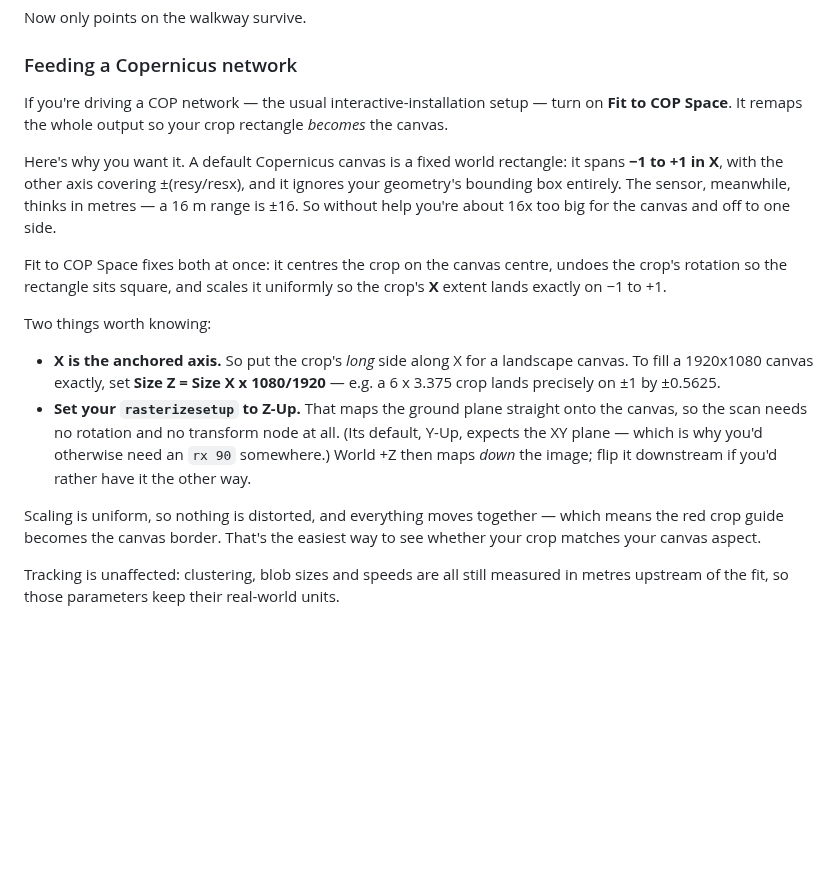
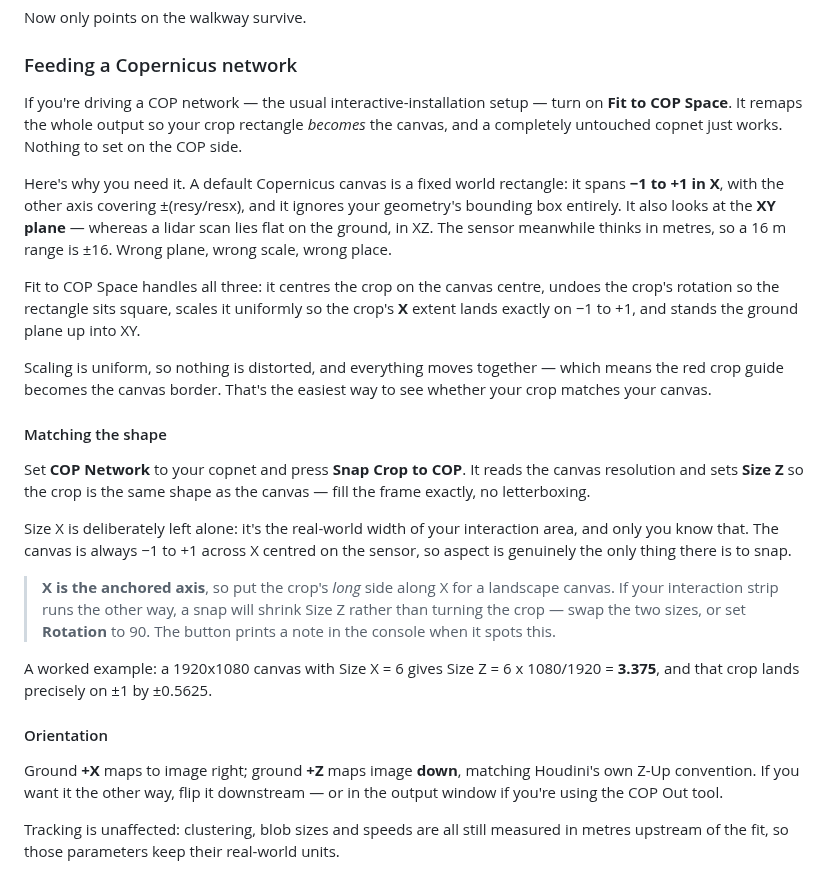
Before and after one commit to tonehammer/jvtools-docs, a Markdown page: rplidar-in/using.md, the part around the change. GitHub-like rendering; blank space fills up the shorter version.

Commit message:
RPLidar In docs: Fit to COP Space now handles orientation, plus Snap Crop to COP
using.md "Feeding a Copernicus network" rewritten: the fit handles all three
mismatches (plane, scale, position) so a completely untouched copnet works and
there is nothing to set on the COP side. Adds a Matching the shape subsection
for COP Network + Snap Crop to COP, the X-is-the-anchored-axis warning with the
swap-sizes-or-rotate-90 fix, the worked 1920x1080 example, and an Orientation
subsection. Drops the now-obsolete rasterizesetup Z-Up instruction.

parameters.md: copfit row updated, copnetpath and snapcrop rows added.

```diff
--- a/rplidar-in/using.md
+++ b/rplidar-in/using.md
@@ -184,18 +184,27 @@ Now only points on the walkway survive.
 
 ### Feeding a Copernicus network
 
-If you're driving a COP network — the usual interactive-installation setup — turn on **Fit to COP Space**. It remaps the whole output so your crop rectangle *becomes* the canvas.
+If you're driving a COP network — the usual interactive-installation setup — turn on **Fit to COP Space**. It remaps the whole output so your crop rectangle *becomes* the canvas, and a completely untouched copnet just works. Nothing to set on the COP side.
 
-Here's why you want it. A default Copernicus canvas is a fixed world rectangle: it spans **−1 to +1 in X**, with the other axis covering ±(resy/resx), and it ignores your geometry's bounding box entirely. The sensor, meanwhile, thinks in metres — a 16 m range is ±16. So without help you're about 16x too big for the canvas and off to one side.
+Here's why you need it. A default Copernicus canvas is a fixed world rectangle: it spans **−1 to +1 in X**, with the other axis covering ±(resy/resx), and it ignores your geometry's bounding box entirely. It also looks at the **XY plane** — whereas a lidar scan lies flat on the ground, in XZ. The sensor meanwhile thinks in metres, so a 16 m range is ±16. Wrong plane, wrong scale, wrong place.
 
-Fit to COP Space fixes both at once: it centres the crop on the canvas centre, undoes the crop's rotation so the rectangle sits square, and scales it uniformly so the crop's **X** extent lands exactly on −1 to +1.
+Fit to COP Space handles all three: it centres the crop on the canvas centre, undoes the crop's rotation so the rectangle sits square, scales it uniformly so the crop's **X** extent lands exactly on −1 to +1, and stands the ground plane up into XY.
 
-Two things worth knowing:
+Scaling is uniform, so nothing is distorted, and everything moves together — which means the red crop guide becomes the canvas border. That's the easiest way to see whether your crop matches your canvas.
 
-- **X is the anchored axis.** So put the crop's *long* side along X for a landscape canvas. To fill a 1920x1080 canvas exactly, set **Size Z = Size X x 1080/1920** — e.g. a 6 x 3.375 crop lands precisely on ±1 by ±0.5625.
-- **Set your `rasterizesetup` to Z-Up.** That maps the ground plane straight onto the canvas, so the scan needs no rotation and no transform node at all. (Its default, Y-Up, expects the XY plane — which is why you'd otherwise need an `rx 90` somewhere.) World +Z then maps *down* the image; flip it downstream if you'd rather have it the other way.
+#### Matching the shape
 
-Scaling is uniform, so nothing is distorted, and everything moves together — which means the red crop guide becomes the canvas border. That's the easiest way to see whether your crop matches your canvas aspect.
+Set **COP Network** to your copnet and press **Snap Crop to COP**. It reads the canvas resolution and sets **Size Z** so the crop is the same shape as the canvas — fill the frame exactly, no letterboxing.
+
+Size X is deliberately left alone: it's the real-world width of your interaction area, and only you know that. The canvas is always −1 to +1 across X centred on the sensor, so aspect is genuinely the only thing there is to snap.
+
+> **X is the anchored axis**, so put the crop's *long* side along X for a landscape canvas. If your interaction strip runs the other way, a snap will shrink Size Z rather than turning the crop — swap the two sizes, or set **Rotation** to 90. The button prints a note in the console when it spots this.
+
+A worked example: a 1920x1080 canvas with Size X = 6 gives Size Z = 6 x 1080/1920 = **3.375**, and that crop lands precisely on ±1 by ±0.5625.
+
+#### Orientation
+
+Ground **+X** maps to image right; ground **+Z** maps image **down**, matching Houdini's own Z-Up convention. If you want it the other way, flip it downstream — or in the output window if you're using the COP Out tool.
 
 Tracking is unaffected: clustering, blob sizes and speeds are all still measured in metres upstream of the fit, so those parameters keep their real-world units.
 
```
Also changed, not shown: rplidar-in/parameters.md (+3 -1 lines).
